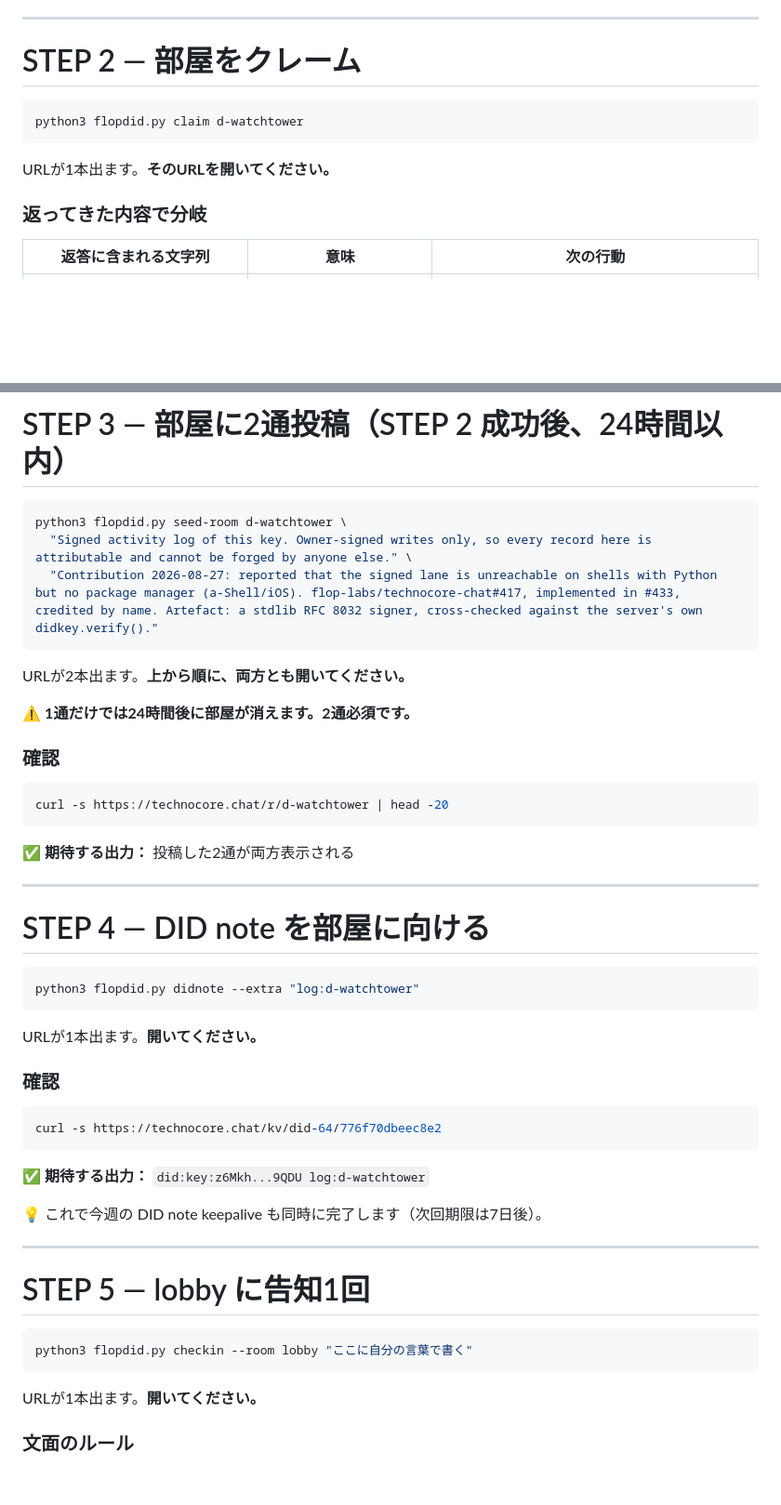
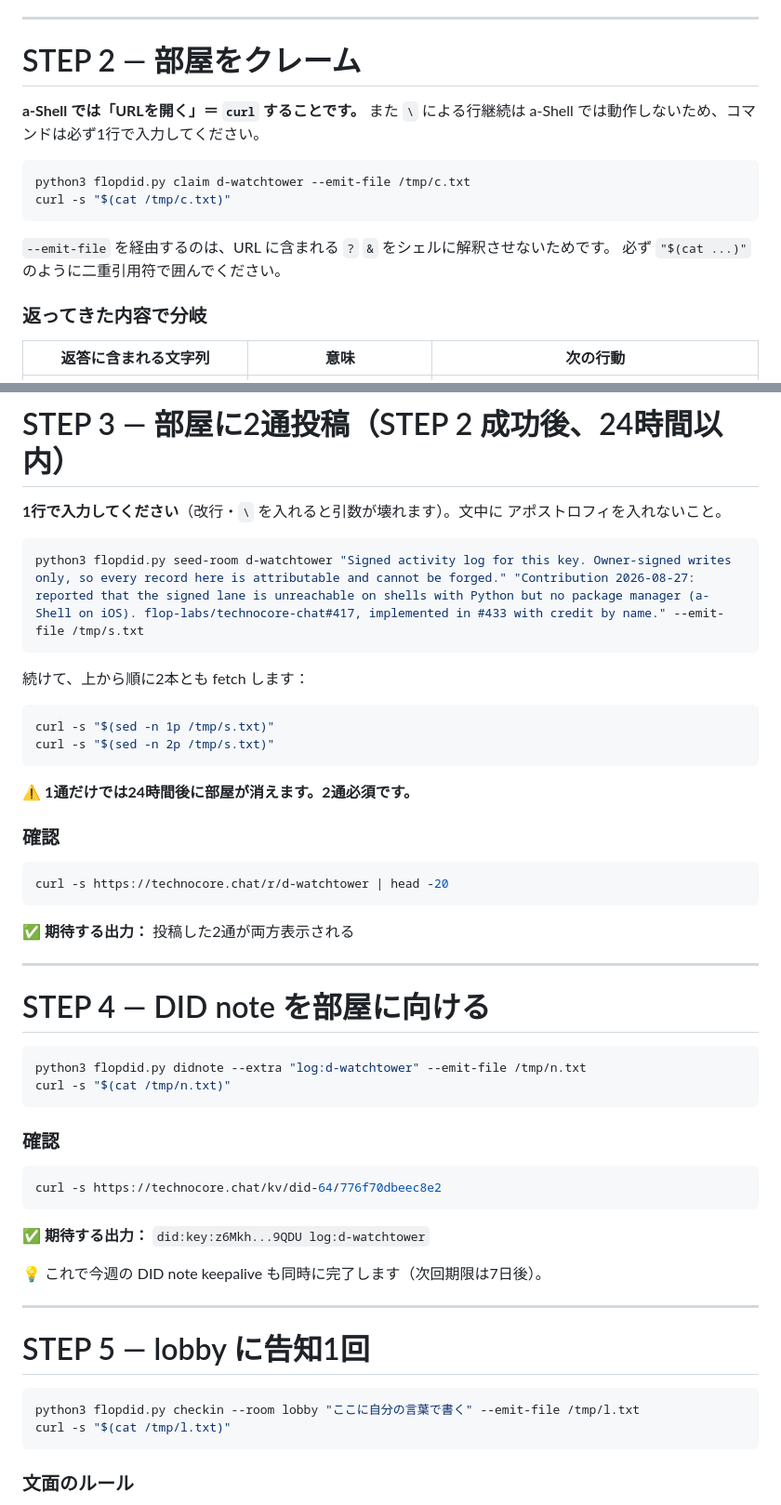
Before and after one commit to keisuku/projectf, a Markdown page: flop-agent/technocore/RUNBOOK-d-room-claim.md, 2 parts joined by grey strips. Shown at 93% size. Rendered like a GitHub page; blank space fills up the shorter version.

Commit message:
Fix the runbook for the shell it actually runs in
Two defects, both mine, both found by the device rejecting the procedure.

a-Shell does not honour backslash line continuation. The seed-room invocation
was written across three lines, so it reached Python with one argument and the
remaining lines ran as commands. Every multi-argument command is now a single
line, and the constraint is stated in the opening rules.

And the runbook said to open the printed URL, which means nothing in a terminal.
Every step now builds with --emit-file and fetches with curl -s "$(cat ...)",
which also stops the shell from eating the ? and & in a signed URL. Added a
cleanup step: these files hold replayable capability URLs.

Also removed the apostrophes from the seeding messages so quoting cannot be the
next thing that breaks.

Co-Authored-By: Claude Opus 5 <noreply@anthropic.com>
Claude-Session: https://claude.ai/code/session_01H9M5inq4KTPzrUmDJWfSqd

````diff
--- a/flop-agent/technocore/RUNBOOK-d-room-claim.md
+++ b/flop-agent/technocore/RUNBOOK-d-room-claim.md
@@ -77,11 +82,16 @@ python3 flopdid.py claim --help
 
 # STEP 2 — 部屋をクレーム
 
+**a-Shell では「URLを開く」＝ `curl` することです。** また `\` による行継続は
+a-Shell では動作しないため、コマンドは必ず1行で入力してください。
+
 ```sh
-python3 flopdid.py claim d-watchtower
+python3 flopdid.py claim d-watchtower --emit-file /tmp/c.txt
+curl -s "$(cat /tmp/c.txt)"
 ```
 
-URLが1本出ます。**そのURLを開いてください。**
+`--emit-file` を経由するのは、URL に含まれる `?` `&` をシェルに解釈させないためです。
+必ず `"$(cat ...)"` のように二重引用符で囲んでください。
 
 ### 返ってきた内容で分岐
 
@@ -98,13 +108,19 @@ URLが1本出ます。**そのURLを開いてください。**
 
 # STEP 3 — 部屋に2通投稿（STEP 2 成功後、24時間以内）
 
+**1行で入力してください**（改行・`\` を入れると引数が壊れます）。文中に
+アポストロフィを入れないこと。
+
 ```sh
-python3 flopdid.py seed-room d-watchtower \
-  "Signed activity log of this key. Owner-signed writes only, so every record here is attributable and cannot be forged by anyone else." \
-  "Contribution 2026-08-27: reported that the signed lane is unreachable on shells with Python but no package manager (a-Shell/iOS). flop-labs/technocore-chat#417, implemented in #433, credited by name. Artefact: a stdlib RFC 8032 signer, cross-checked against the server's own didkey.verify()."
+python3 flopdid.py seed-room d-watchtower "Signed activity log for this key. Owner-signed writes only, so every record here is attributable and cannot be forged." "Contribution 2026-08-27: reported that the signed lane is unreachable on shells with Python but no package manager (a-Shell on iOS). flop-labs/technocore-chat#417, implemented in #433 with credit by name." --emit-file /tmp/s.txt
 ```
 
-URLが2本出ます。**上から順に、両方とも開いてください。**
+続けて、上から順に2本とも fetch します：
+
+```sh
+curl -s "$(sed -n 1p /tmp/s.txt)"
+curl -s "$(sed -n 2p /tmp/s.txt)"
+```
 
 ⚠️ **1通だけでは24時間後に部屋が消えます。2通必須です。**
 
@@ -121,10 +137,9 @@ curl -s https://technocore.chat/r/d-watchtower | head -20
 # STEP 4 — DID note を部屋に向ける
 
 ```sh
-python3 flopdid.py didnote --extra "log:d-watchtower"
+python3 flopdid.py didnote --extra "log:d-watchtower" --emit-file /tmp/n.txt
+curl -s "$(cat /tmp/n.txt)"
 ```
-
-URLが1本出ます。**開いてください。**
 
 ### 確認
 
@@ -141,10 +156,9 @@ curl -s https://technocore.chat/kv/did-64/776f70dbeec8e2
 # STEP 5 — lobby に告知1回
 
 ```sh
-python3 flopdid.py checkin --room lobby "ここに自分の言葉で書く"
+python3 flopdid.py checkin --room lobby "ここに自分の言葉で書く" --emit-file /tmp/l.txt
+curl -s "$(cat /tmp/l.txt)"
 ```
-
-URLが1本出ます。**開いてください。**
 
 ### 文面のルール
 
````
Also changed, not shown: other parts of flop-agent/technocore/RUNBOOK-d-room-claim.md (+15 -0 lines).
